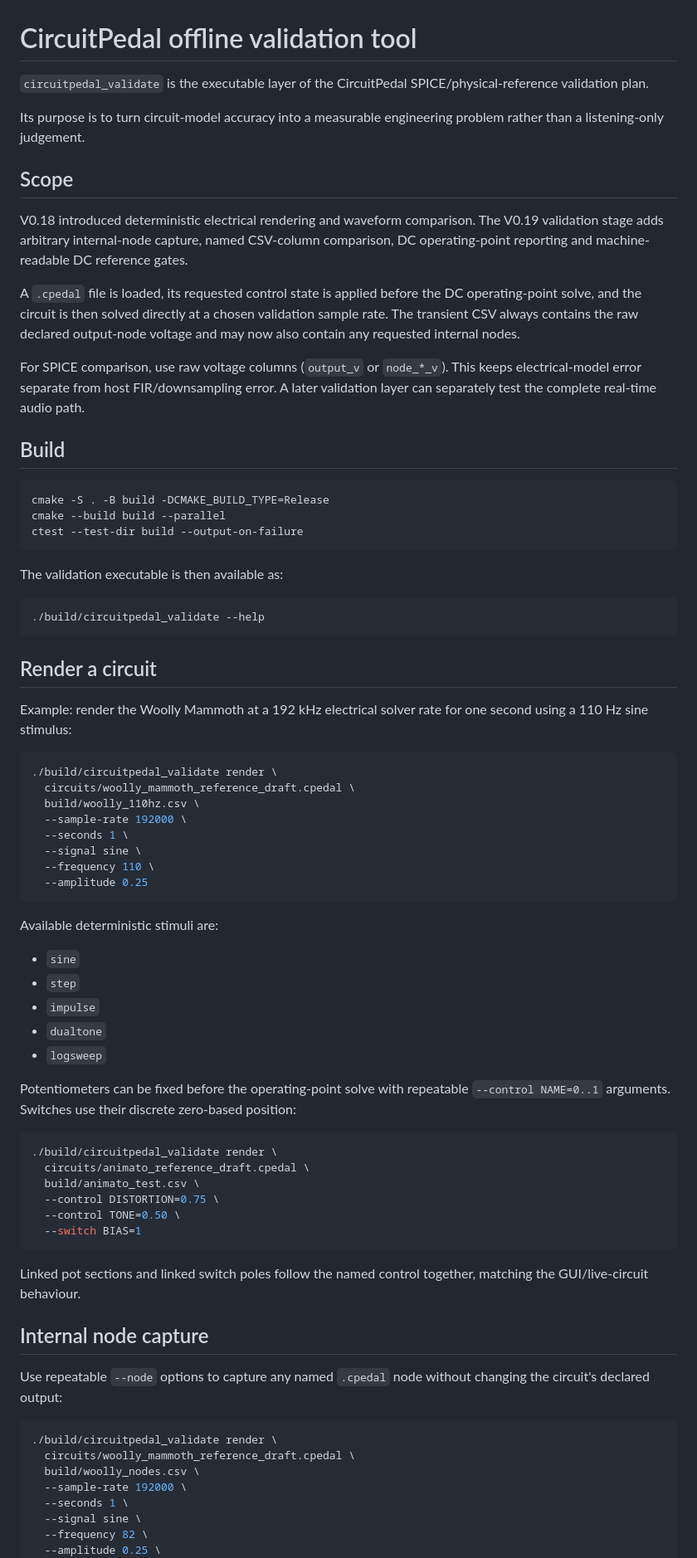
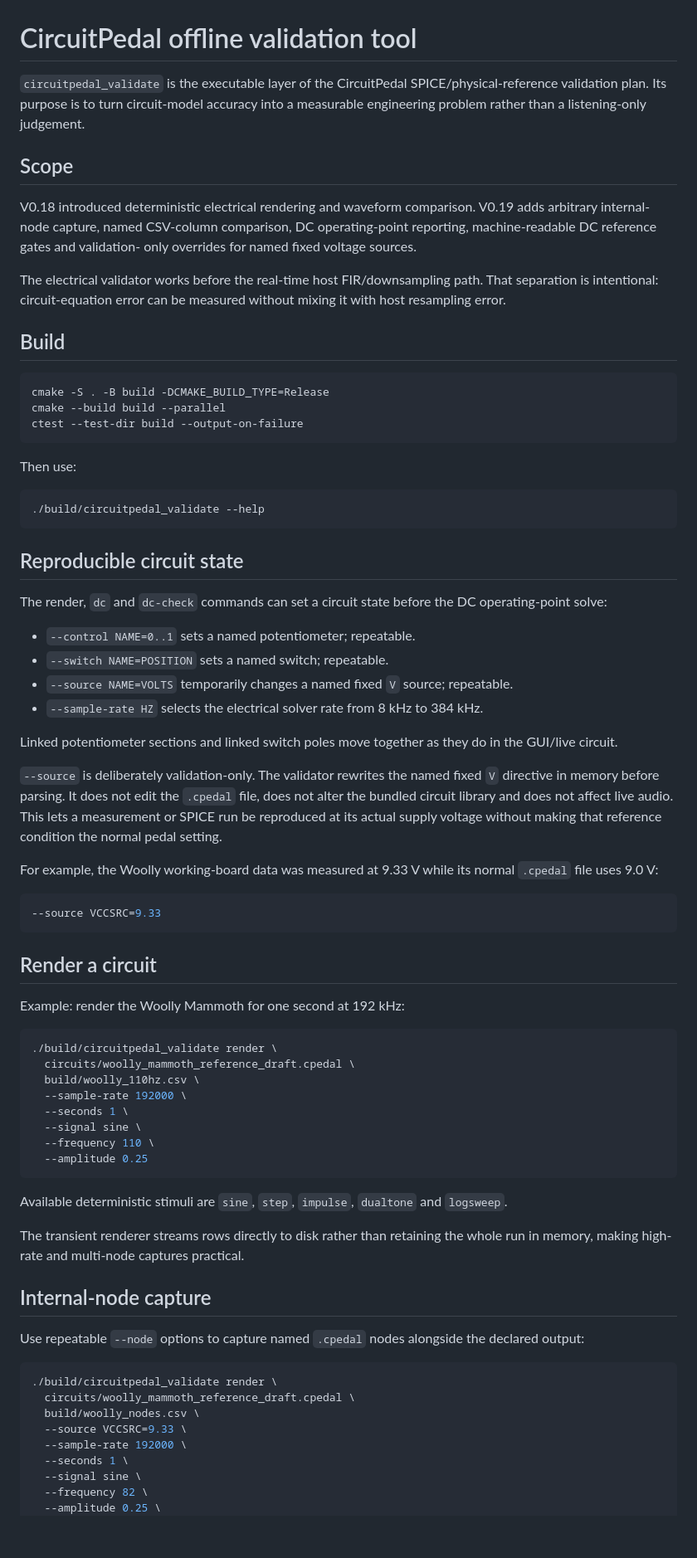
Before and after one commit to jhaago/CircuitPedal, a Markdown page: docs/validation_tool.md, the part around one of its changes. Shown at 83% size. Rendered like a GitHub page; blank space fills up the shorter version.

````diff
--- a/docs/validation_tool.md
+++ b/docs/validation_tool.md
@@ -1,25 +1,20 @@
 # CircuitPedal offline validation tool
 
 `circuitpedal_validate` is the executable layer of the CircuitPedal
-SPICE/physical-reference validation plan.
-
-Its purpose is to turn circuit-model accuracy into a measurable engineering
-problem rather than a listening-only judgement.
+SPICE/physical-reference validation plan. Its purpose is to turn circuit-model
+accuracy into a measurable engineering problem rather than a listening-only
+judgement.
 
 ## Scope
 
 V0.18 introduced deterministic electrical rendering and waveform comparison.
-The V0.19 validation stage adds arbitrary internal-node capture, named CSV-column
-comparison, DC operating-point reporting and machine-readable DC reference gates.
+V0.19 adds arbitrary internal-node capture, named CSV-column comparison, DC
+operating-point reporting, machine-readable DC reference gates and validation-
+only overrides for named fixed voltage sources.
 
-A `.cpedal` file is loaded, its requested control state is applied before the DC
-operating-point solve, and the circuit is then solved directly at a chosen
-validation sample rate. The transient CSV always contains the raw declared
-output-node voltage and may now also contain any requested internal nodes.
-
-For SPICE comparison, use raw voltage columns (`output_v` or `node_*_v`). This
-keeps electrical-model error separate from host FIR/downsampling error. A later
-validation layer can separately test the complete real-time audio path.
+The electrical validator works before the real-time host FIR/downsampling path.
+That separation is intentional: circuit-equation error can be measured without
+mixing it with host resampling error.
 
 ## Build
 
@@ -29,16 +24,41 @@ cmake --build build --parallel
 ctest --test-dir build --output-on-failure
 ```
 
-The validation executable is then available as:
+Then use:
 
 ```bash
 ./build/circuitpedal_validate --help
 ```
 
+## Reproducible circuit state
+
+The render, `dc` and `dc-check` commands can set a circuit state before the DC
+operating-point solve:
+
+- `--control NAME=0..1` sets a named potentiometer; repeatable.
+- `--switch NAME=POSITION` sets a named switch; repeatable.
+- `--source NAME=VOLTS` temporarily changes a named fixed `V` source; repeatable.
+- `--sample-rate HZ` selects the electrical solver rate from 8 kHz to 384 kHz.
+
+Linked potentiometer sections and linked switch poles move together as they do in
+the GUI/live circuit.
+
+`--source` is deliberately validation-only. The validator rewrites the named
+fixed `V` directive in memory before parsing. It does not edit the `.cpedal`
+file, does not alter the bundled circuit library and does not affect live audio.
+This lets a measurement or SPICE run be reproduced at its actual supply voltage
+without making that reference condition the normal pedal setting.
+
+For example, the Woolly working-board data was measured at 9.33 V while its
+normal `.cpedal` file uses 9.0 V:
+
+```bash
+--source VCCSRC=9.33
+```
+
 ## Render a circuit
 
-Example: render the Woolly Mammoth at a 192 kHz electrical solver rate for one
-second using a 110 Hz sine stimulus:
+Example: render the Woolly Mammoth for one second at 192 kHz:
 
 ```bash
 ./build/circuitpedal_validate render \
@@ -51,38 +71,22 @@ second using a 110 Hz sine stimulus:
   --amplitude 0.25
 ```
 
-Available deterministic stimuli are:
+Available deterministic stimuli are `sine`, `step`, `impulse`, `dualtone` and
+`logsweep`.
 
-- `sine`
-- `step`
-- `impulse`
-- `dualtone`
-- `logsweep`
+The transient renderer streams rows directly to disk rather than retaining the
+whole run in memory, making high-rate and multi-node captures practical.
 
-Potentiometers can be fixed before the operating-point solve with repeatable
-`--control NAME=0..1` arguments. Switches use their discrete zero-based position:
+## Internal-node capture
 
-```bash
-./build/circuitpedal_validate render \
-  circuits/animato_reference_draft.cpedal \
-  build/animato_test.csv \
-  --control DISTORTION=0.75 \
-  --control TONE=0.50 \
-  --switch BIAS=1
-```
-
-Linked pot sections and linked switch poles follow the named control together,
-matching the GUI/live-circuit behaviour.
-
-## Internal node capture
-
-Use repeatable `--node` options to capture any named `.cpedal` node without
-changing the circuit's declared output:
+Use repeatable `--node` options to capture named `.cpedal` nodes alongside the
+declared output:
 
 ```bash
 ./build/circuitpedal_validate render \
   circuits/woolly_mammoth_reference_draft.cpedal \
   build/woolly_nodes.csv \
+  --source VCCSRC=9.33 \
   --sample-rate 192000 \
   --seconds 1 \
   --signal sine \
````
Also changed, not shown: other parts of docs/validation_tool.md (+61 -118 lines).
